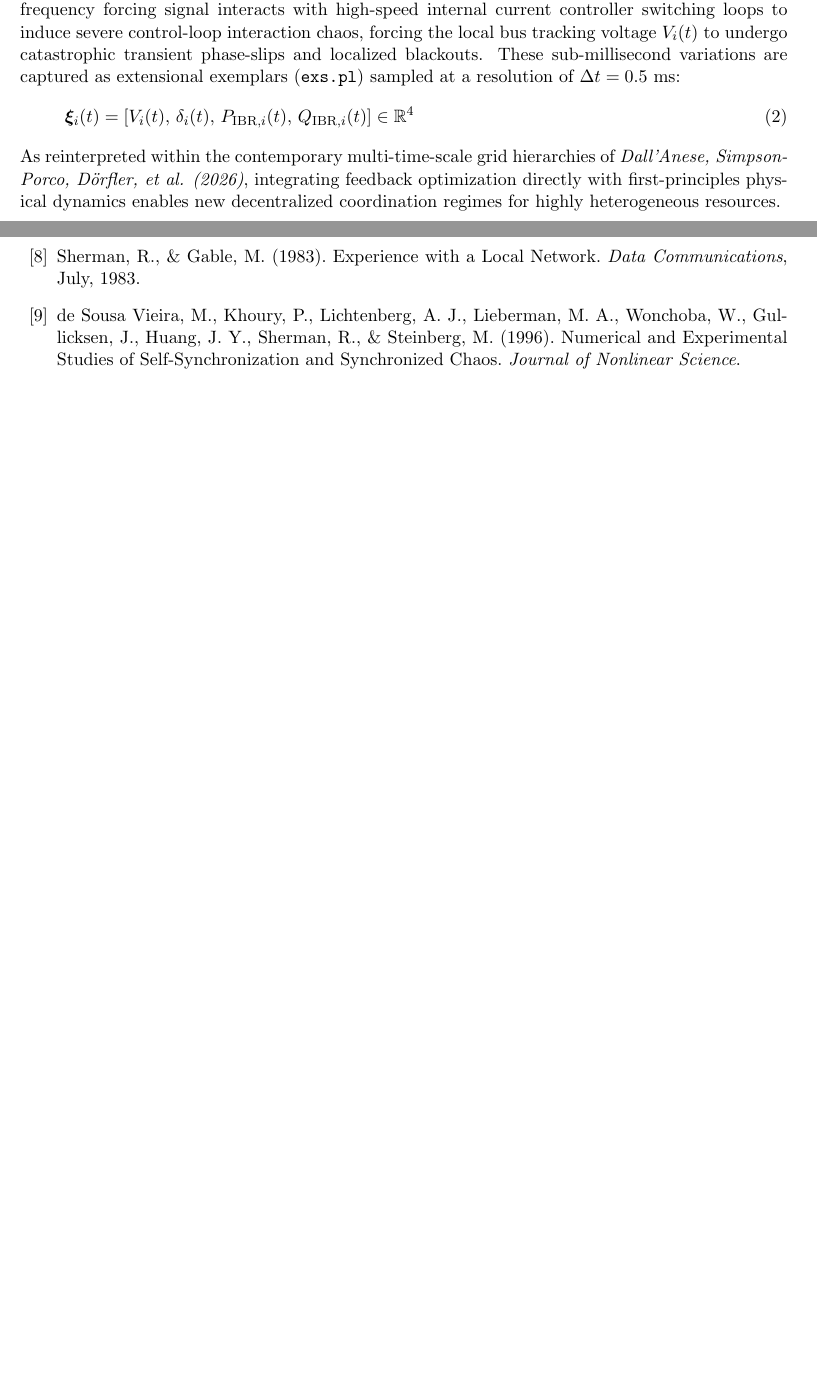
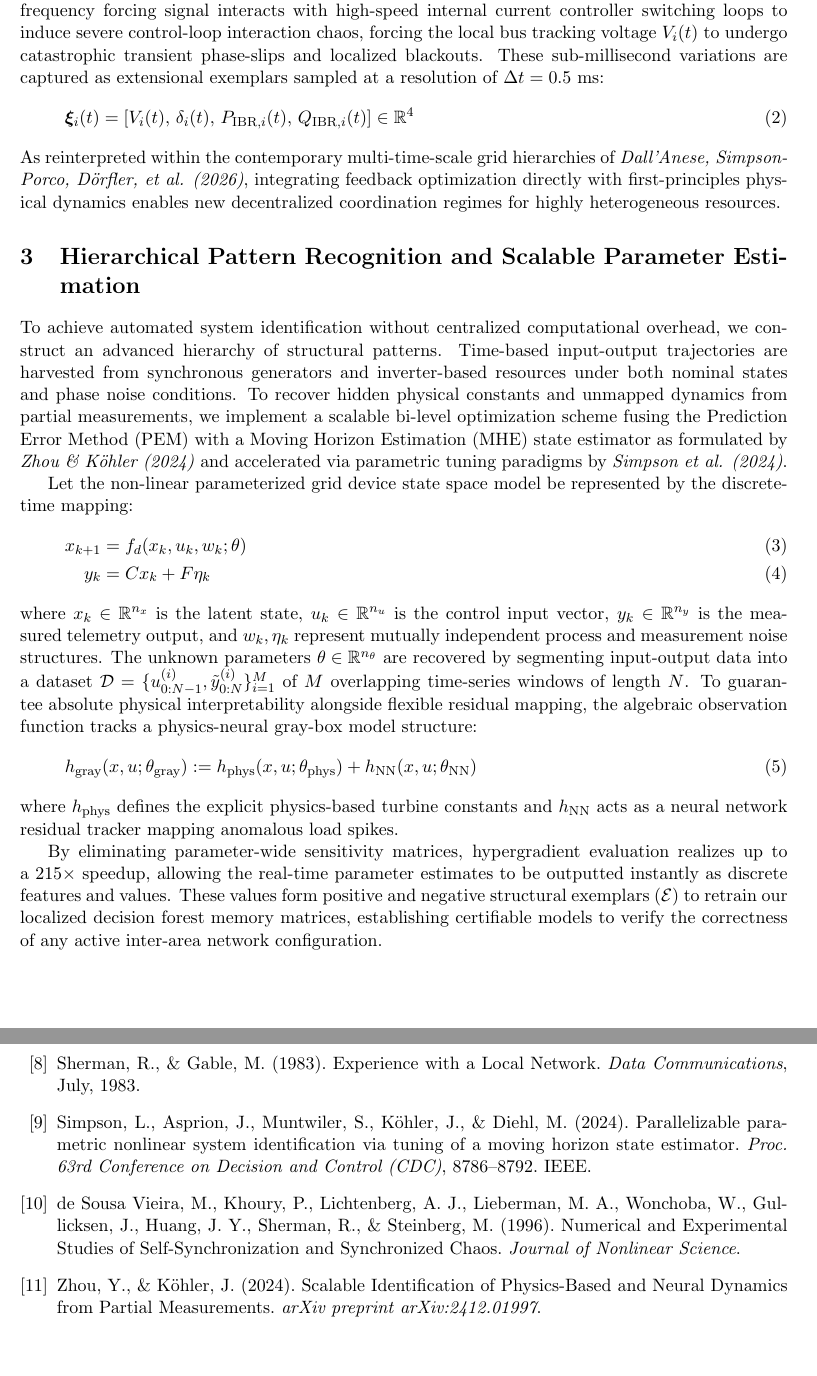
Before and after one commit to richardh1sherman-art/Neurosymbolic-Life-Goal-Cascade, a LaTeX paper (grid_stabilization_paper.tex): two parts of pages 2 and 4 of 4 before the commit and two parts of pages 2 and 5 of 5 after it, joined at a grey line, cut so that both start at the same text, the shorter picture padded with empty space. Compiled offline with pdfLaTeX.

Commit message:
Docs: Implement hierarchical pattern recognition and scalable PEM-MHE parameter estimation inside manuscript

```diff
--- a/grid_stabilization_paper.tex
+++ b/grid_stabilization_paper.tex
@@ -31,11 +31,27 @@ where $m_i$ represents the rotational turbine inertia, $d_i$ represents the natu
 We implement a dual-resolution physical framework to model grid safety. Macroscopic stability is governed by second-order dynamics to isolate inter-area phase angle bifurcation cascades. Micro-level, sub-millisecond electromagnetic transient (EMT) numerical simulations are executed across a modified IEEE 39-bus New England testbed system using the native, open-source Julia framework \texttt{PowerSimulationsDynamics.jl} documented by \textit{Lara et al. (2023)} to model non-linear inverter-based resource (IBR) Phase-Locked Loop (PLL) voltage tracking dynamics.
 
-When a data center drops high-amplitude periodic training steps on an IBR network, the low-frequency forcing signal interacts with high-speed internal current controller switching loops to induce severe control-loop interaction chaos, forcing the local bus tracking voltage $V_i(t)$ to undergo catastrophic transient phase-slips and localized blackouts. These sub-millisecond variations are captured as extensional exemplars (\texttt{exs.pl}) sampled at a resolution of $\Delta t = 0.5\text{ ms}$:
+When a data center drops high-amplitude periodic training steps on an IBR network, the low-frequency forcing signal interacts with high-speed internal current controller switching loops to induce severe control-loop interaction chaos, forcing the local bus tracking voltage $V_i(t)$ to undergo catastrophic transient phase-slips and localized blackouts. These sub-millisecond variations are captured as extensional exemplars sampled at a resolution of $\Delta t = 0.5\text{ ms}$:
 \begin{equation}
 \bm{\xi}_i(t) = \left[ V_i(t), \, \delta_i(t), \, P_{\text{IBR}, i}(t), \, Q_{\text{IBR}, i}(t) \right] \in \mathbb{R}^4
 \end{equation}
 As reinterpreted within the contemporary multi-time-scale grid hierarchies of \textit{Dall'Anese, Simpson-Porco, Dörfler, et al. (2026)}, integrating feedback optimization directly with first-principles physical dynamics enables new decentralized coordination regimes for highly heterogeneous resources.
 
+\section{Hierarchical Pattern Recognition and Scalable Parameter Estimation}
+To achieve automated system identification without centralized computational overhead, we construct an advanced hierarchy of structural patterns. Time-based input-output trajectories are harvested from synchronous generators and inverter-based resources under both nominal states and phase noise conditions. To recover hidden physical constants and unmapped dynamics from partial measurements, we implement a scalable bi-level optimization scheme fusing the Prediction Error Method (PEM) with a Moving Horizon Estimation (MHE) state estimator as formulated by \textit{Zhou \& Köhler (2024)} and accelerated via parametric tuning paradigms by \textit{Simpson et al. (2024)}.
+
+Let the non-linear parameterized grid device state space model be represented by the discrete-time mapping:
+\begin{align}
+x_{k+1} &= f_d(x_k, u_k, w_k; \theta) \\
+y_k &= C x_k + F \eta_k
+\end{align}
+where $x_k \in \mathbb{R}^{n_x}$ is the latent state, $u_k \in \mathbb{R}^{n_u}$ is the control input vector, $y_k \in \mathbb{R}^{n_y}$ is the measured telemetry output, and $w_k, \eta_k$ represent mutually independent process and measurement noise structures. The unknown parameters $\theta \in \mathbb{R}^{n_\theta}$ are recovered by segmenting input-output data into a dataset $\mathcal{D} = \{u_{0:N-1}^{(i)}, \tilde{y}_{0:N}^{(i)}\}_{i=1}^M$ of $M$ overlapping time-series windows of length $N$. To guarantee absolute physical interpretability alongside flexible residual mapping, the algebraic observation function tracks a physics-neural gray-box model structure:
+\begin{equation}
+h_{\text{gray}}(x, u; \theta_{\text{gray}}) := h_{\text{phys}}(x, u; \theta_{\text{phys}}) + h_{\text{NN}}(x, u; \theta_{\text{NN}})
+\end{equation}
+where $h_{\text{phys}}$ defines the explicit physics-based turbine constants and $h_{\text{NN}}$ acts as a neural network residual tracker mapping anomalous load spikes.
+
+By eliminating parameter-wide sensitivity matrices, hypergradient evaluation realizes up to a $215\times$ speedup, allowing the real-time parameter estimates to be outputted instantly as discrete features and values. These values form positive and negative structural exemplars ($\mathcal{E}$) to retrain our localized decision forest memory matrices, establishing certifiable models to verify the correctness of any active inter-area network configuration.
+
 \section{Throughput Derivation and Data Center Parameter Estimation}
 Following the network routing principles of \textit{Sherman \& Gable (1983)}, the emergent CSMA/CD protocol evaluates carrier availability using a normalized propagation delay parameter $a = \tau_{\text{prop}} / T_{\text{trans}}$. Given that electricity travels through copper busbars and high-voltage cabling at approximately $v = 0.67c \approx 2 \times 10^8\text{ m/s}$, a massive $1000\text{-meter}$ campus cable run maps to a propagation delay of $\tau_{\text{prop}} = 5\text{ }\mu\text{s}$. Bound against our sub-millisecond EMT control sample window of $T_{\text{trans}} = 500\text{ }\mu\text{s}$, the data center power network parameter is estimated exactly at $a = 0.01$.
 
@@ -121,7 +137,9 @@ FORCING WORKLOAD  | VOLTAGE MAGNITUDE (p.u.) | FREQUENCY SWING (Hz) | STATUS
 \bibitem{kleinrock75} Kleinrock, L. (1975). \textit{Queueing Systems, Volume 2: Computer Applications}. Wiley-Interscience.
 \bibitem{lara23} Lara, J. D., Henriquez-Auba, R., Bossart, M., Callaway, D. S., \& Barrows, C. (2023). PowerSimulationsDynamics.jl---An open source modeling package for modern power systems with inverter-based resources. \textit{arXiv preprint arXiv:2308.02921}.
 \bibitem{sherman83} Sherman, R., \& Gable, M. (1983). Experience with a Local Network. \textit{Data Communications}, July, 1983.
+\bibitem{simpson24} Simpson, L., Asprion, J., Muntwiler, S., Köhler, J., \& Diehl, M. (2024). Parallelizable parametric nonlinear system identification via tuning of a moving horizon state estimator. \textit{Proc. 63rd Conference on Decision and Control (CDC)}, 8786–8792. IEEE.
 \bibitem{vieira96} de Sousa Vieira, M., Khoury, P., Lichtenberg, A. J., Lieberman, M. A., Wonchoba, W., Gullicksen, J., Huang, J. Y., Sherman, R., \& Steinberg, M. (1996). Numerical and Experimental Studies of Self-Synchronization and Synchronized Chaos. \textit{Journal of Nonlinear Science}.
+\bibitem{zhou24} Zhou, Y., \& Köhler, J. (2024). Scalable Identification of Physics-Based and Neural Dynamics from Partial Measurements. \textit{arXiv preprint arXiv:2412.01997}.
 \end{thebibliography}
 
 \end{document}
```
Also changed, not shown: grid_stabilization_paper.pdf, grid_stabilization_paper.tex (8 more changed lines).
